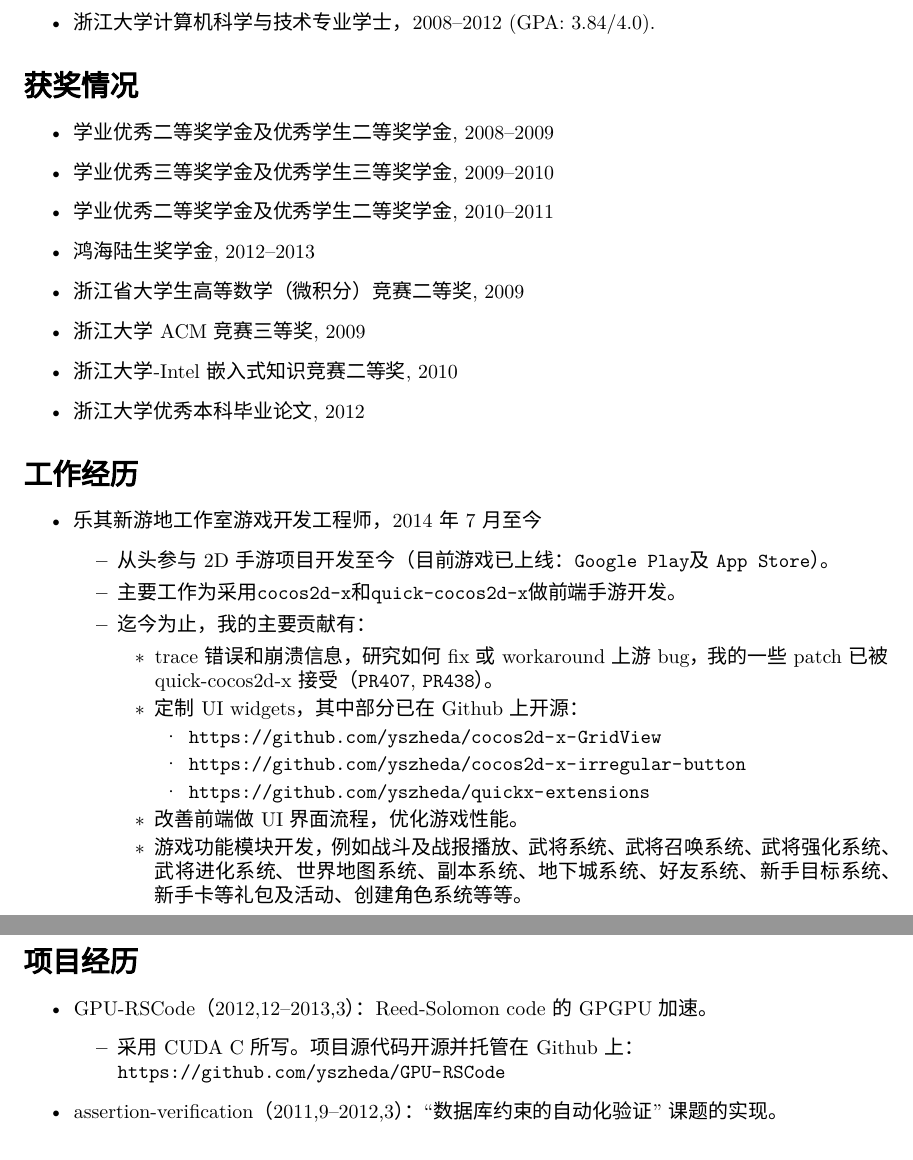
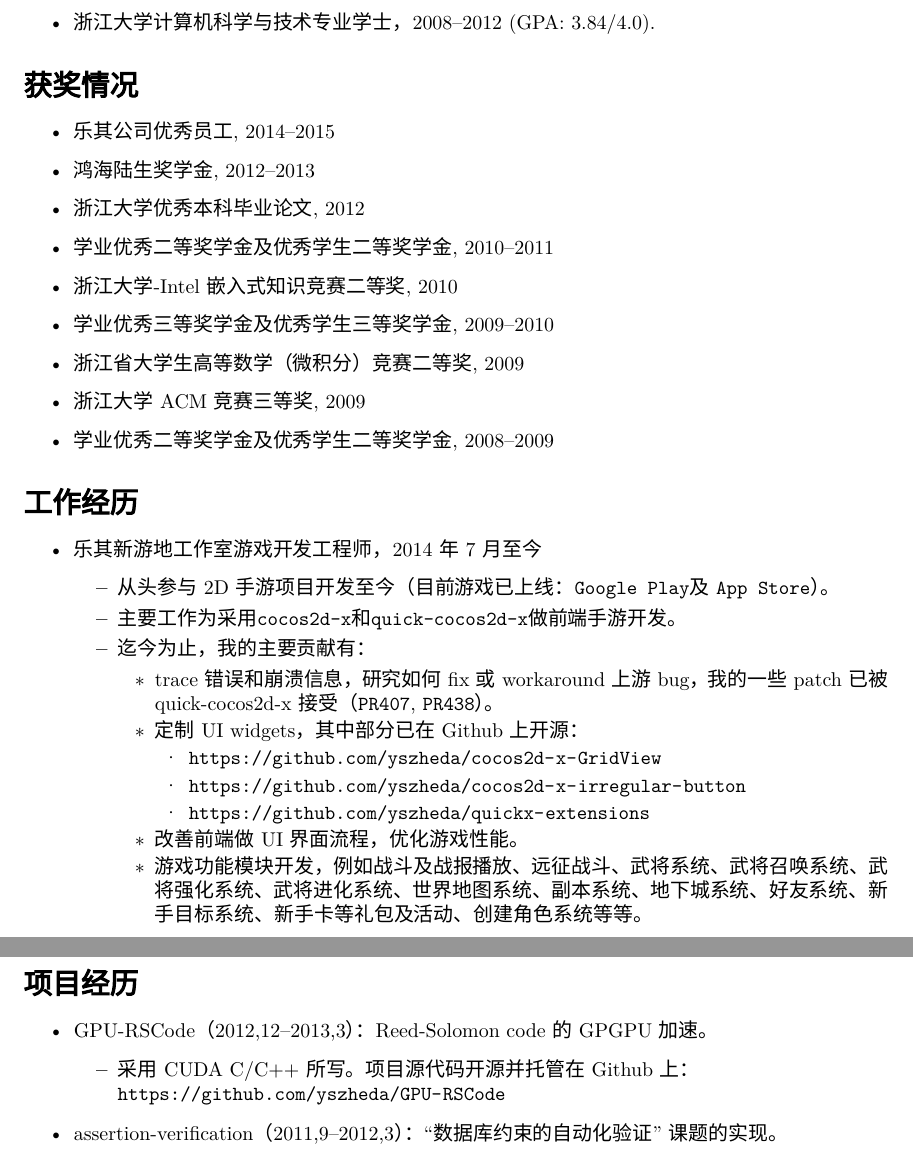
Before and after one commit to yszheda/yszheda.github.io, a LaTeX CV (cv/zh/ShuaiYuan-cv-zh.tex): two parts of pages 1 and 2 of 2, joined at a grey line, cut so that both start at the same text. Compiled offline with XeLaTeX; a missing font is replaced by an installed copy or a similar font.

Commit message:
update zh cv

```diff
--- a/cv/zh/ShuaiYuan-cv-zh.tex
+++ b/cv/zh/ShuaiYuan-cv-zh.tex
@@ -80,14 +80,15 @@ Email: \href{mailto:yszheda@gmail.com}{\tt yszheda@gmail.com}\\
 
 \section*{获奖情况}
 \begin{itemize}
-  \item 学业优秀二等奖学金及优秀学生二等奖学金, 2008--2009
+    \item 乐其公司优秀员工, 2014--2015
+    \item 鸿海陆生奖学金, 2012--2013
+    \item 浙江大学优秀本科毕业论文, 2012
+    \item 学业优秀二等奖学金及优秀学生二等奖学金, 2010--2011
+    \item 浙江大学-Intel嵌入式知识竞赛二等奖, 2010
     \item 学业优秀三等奖学金及优秀学生三等奖学金, 2009--2010
-  \item 学业优秀二等奖学金及优秀学生二等奖学金, 2010--2011
-  \item 鸿海陆生奖学金, 2012--2013
     \item 浙江省大学生高等数学（微积分）竞赛二等奖, 2009
     \item 浙江大学ACM竞赛三等奖, 2009
-  \item 浙江大学-Intel嵌入式知识竞赛二等奖, 2010
-  \item 浙江大学优秀本科毕业论文, 2012
+    \item 学业优秀二等奖学金及优秀学生二等奖学金, 2008--2009
 \end{itemize}
 
 % \section*{研究领域}
@@ -113,7 +114,7 @@ Email: \href{mailto:yszheda@gmail.com}{\tt yszheda@gmail.com}\\
                             \item \url{https://github.com/yszheda/quickx-extensions}
                         \end{itemize}
                     \item 改善前端做UI界面流程，优化游戏性能。
-			  \item 游戏功能模块开发，例如战斗及战报播放、武将系统、武将召唤系统、武将强化系统、武将进化系统、世界地图系统、副本系统、地下城系统、好友系统、新手目标系统、新手卡等礼包及活动、创建角色系统等等。
+                    \item 游戏功能模块开发，例如战斗及战报播放、远征战斗、武将系统、武将召唤系统、武将强化系统、武将进化系统、世界地图系统、副本系统、地下城系统、好友系统、新手目标系统、新手卡等礼包及活动、创建角色系统等等。
                 \end{itemize}
         \end{itemize}
 \end{itemize}
@@ -191,7 +192,7 @@ Email: \href{mailto:yszheda@gmail.com}{\tt yszheda@gmail.com}\\
 \begin{itemize}
     \item GPU-RSCode（2012,12--2013,3）：Reed-Solomon code的GPGPU加速。
         \begin{itemize}
-	  \item 采用CUDA C所写。项目源代码开源并托管在Github上：\\
+            \item 采用CUDA C/C++所写。项目源代码开源并托管在Github上：\\
                 \url{https://github.com/yszheda/GPU-RSCode}
         \end{itemize}
 %  \item sim-outorder-extend（2013,3--2013,5）：SimpleScalar sim-outorder体系结构模拟器拓展。
```
Also changed, not shown: cv/zh/ShuaiYuan-cv-zh.pdf. Lines whose indentation alone changed are shown as unchanged.
